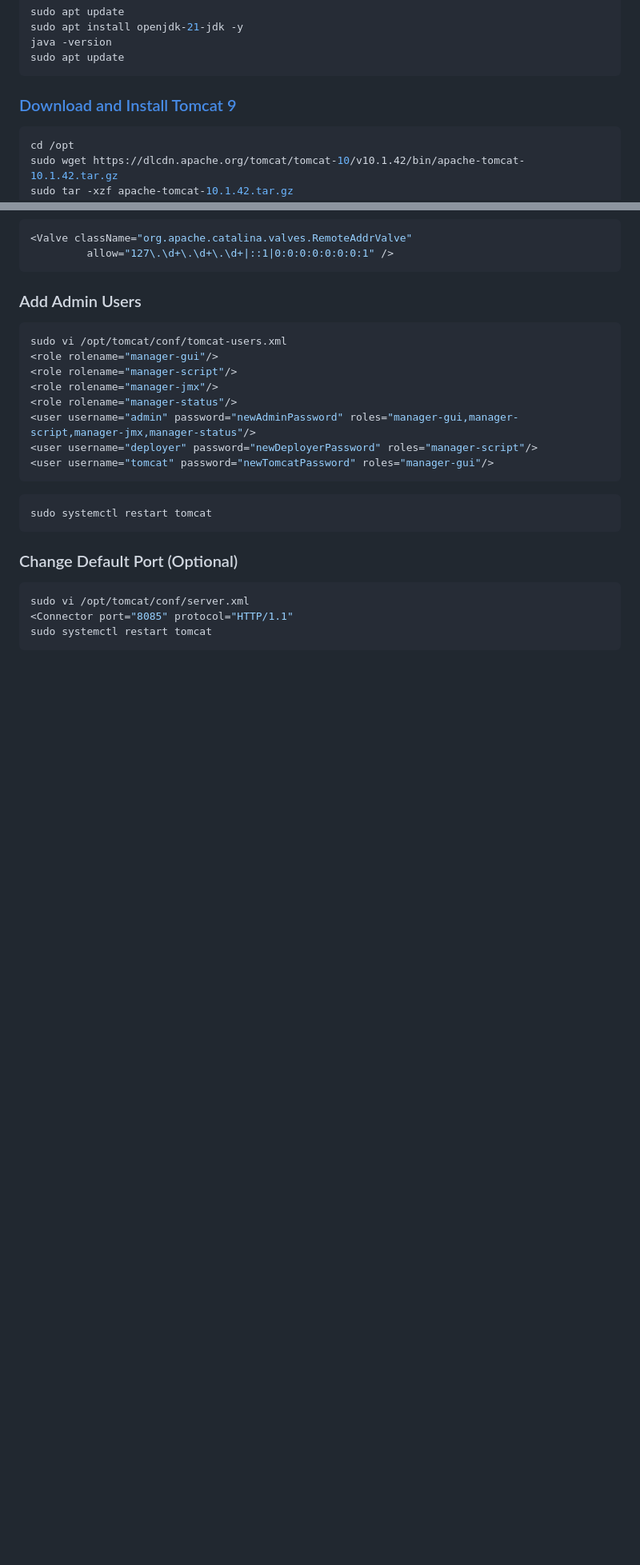
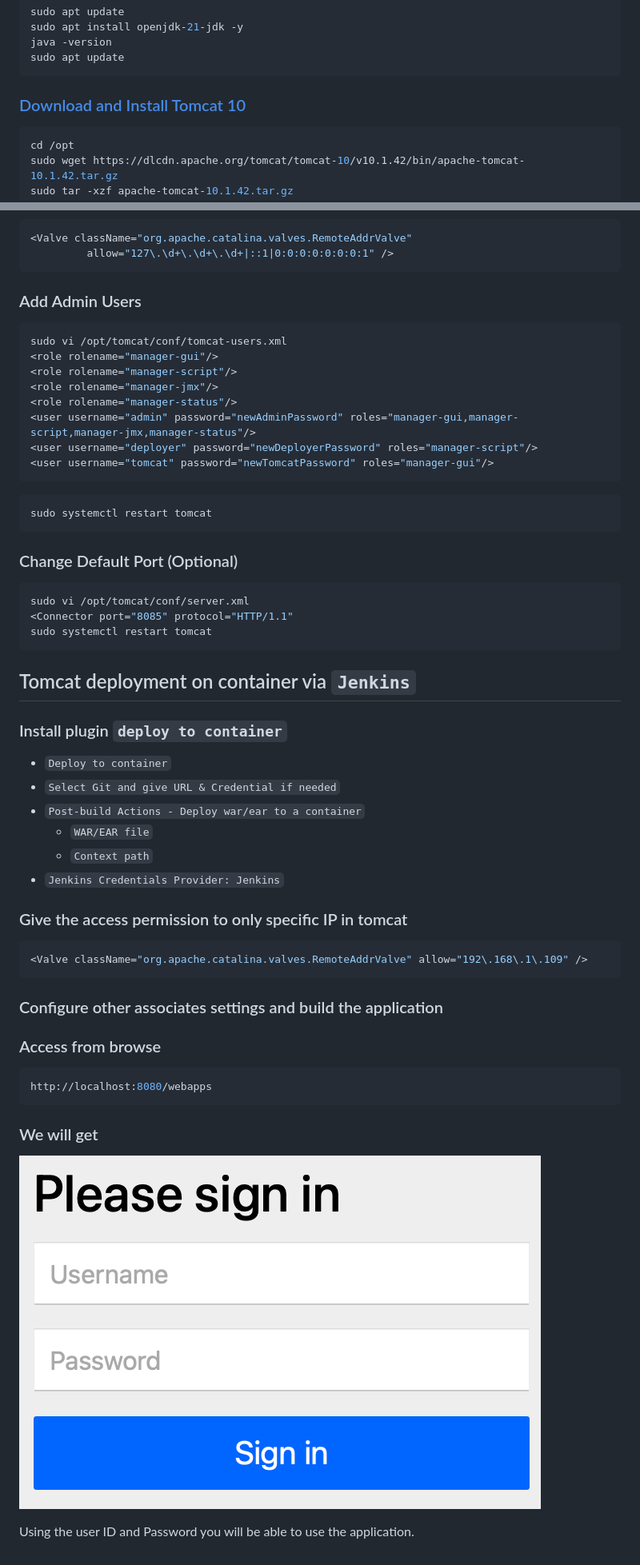
Before and after one commit to jakir-ruet/infrastructure-configuration, a Markdown page: 02-tomcat/Readme.md, 2 parts joined by grey strips. Shown: that part at 80% size. GitHub-like rendering; pictures changed too: img/war-mvn-login.png (added); blank space fills up the shorter version.

Commit message:
tomcat deployment done on VM

````diff
--- a/02-tomcat/Readme.md
+++ b/02-tomcat/Readme.md
@@ -9,7 +9,7 @@ java -version
 sudo apt update
 ```
 
-### [Download and Install Tomcat 9](https://tomcat.apache.org/download-10.cgi)
+### [Download and Install Tomcat 10](https://tomcat.apache.org/download-10.cgi)
 
 ```bash
 cd /opt
@@ -149,3 +149,34 @@ sudo vi /opt/tomcat/conf/server.xml
 <Connector port="8085" protocol="HTTP/1.1"
 sudo systemctl restart tomcat
 ```
+
+## Tomcat deployment on container via `Jenkins`
+
+### Install plugin `deploy to container`
+
+- `Deploy to container`
+- `Select Git and give URL & Credential if needed`
+- `Post-build Actions - Deploy war/ear to a container`
+  - `WAR/EAR file`
+  - `Context path`
+- `Jenkins Credentials Provider: Jenkins`
+
+### Give the access permission to only specific IP in tomcat
+
+```bash
+<Valve className="org.apache.catalina.valves.RemoteAddrValve" allow="192\.168\.1\.109" />
+```
+
+### Configure other associates settings and build the application
+
+### Access from browse
+
+```bash
+http://localhost:8080/webapps
+```
+
+### We will get
+
+![Login Screen](/img/war-mvn-login.png)
+
+Using the user ID and Password you will be able to use the application.
````
Also changed, not shown: 1 other file.
